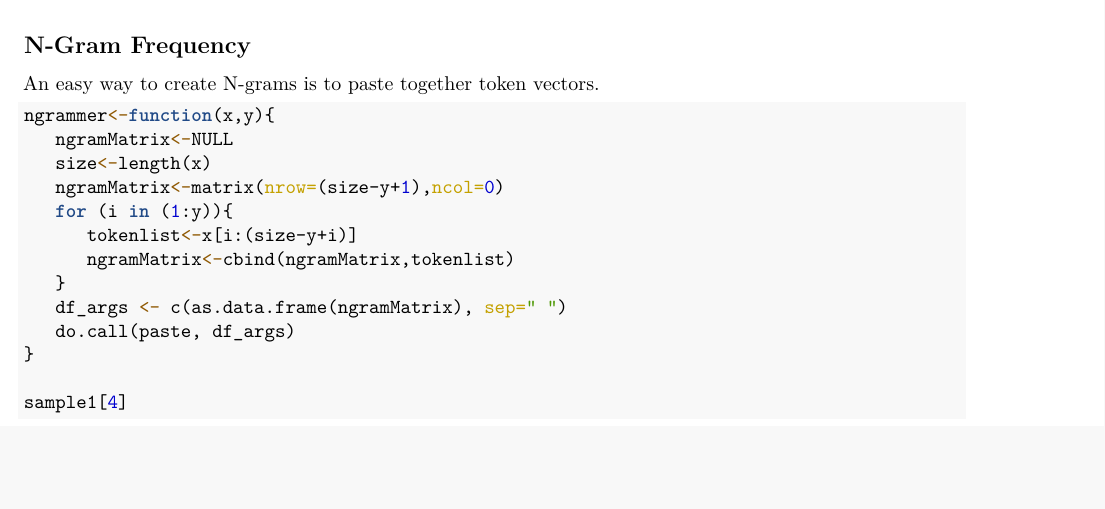
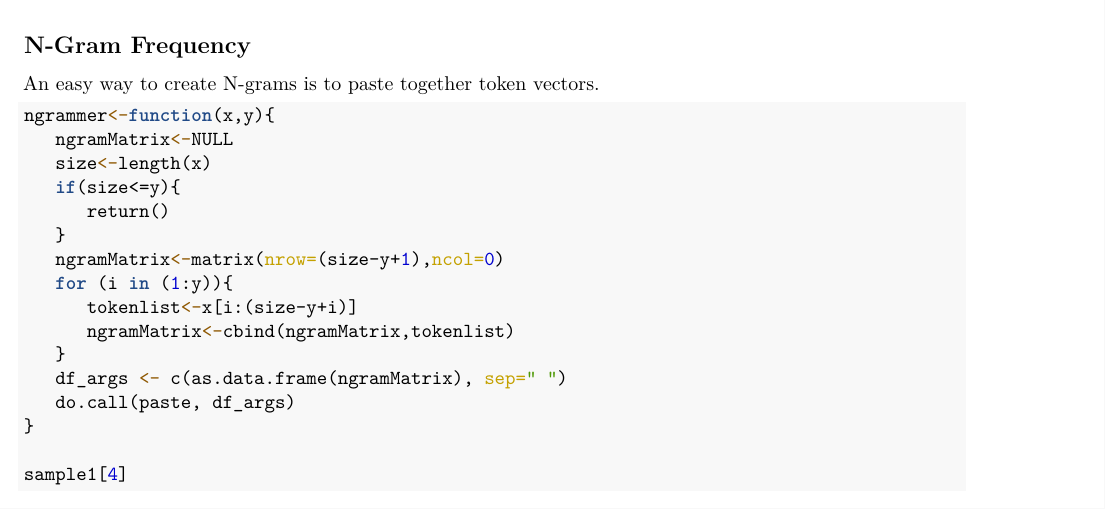
Before and after one commit to cristin216/DataScienceCapstone, an R Markdown document (Week2.Rmd): part of page 4 of 4 before the commit and part of page 4 of 5 after it, cut so that both start at the same text, the shorter picture padded with empty space. The pictures show the output file Week2.pdf that the author committed with the source.

Commit message:
fixed ngrammer to check for short inputs

```diff
--- a/Week2.Rmd
+++ b/Week2.Rmd
@@ -96,6 +96,9 @@ An easy way to create N-grams is to paste together token vectors.
 ngrammer<-function(x,y){
    ngramMatrix<-NULL
    size<-length(x)
+   if(size<=y){
+      return()
+   }
    ngramMatrix<-matrix(nrow=(size-y+1),ncol=0)
    for (i in (1:y)){
       tokenlist<-x[i:(size-y+i)]
```
Also changed, not shown: Week2.pdf, Week2.Rmd (6 more changed lines).
